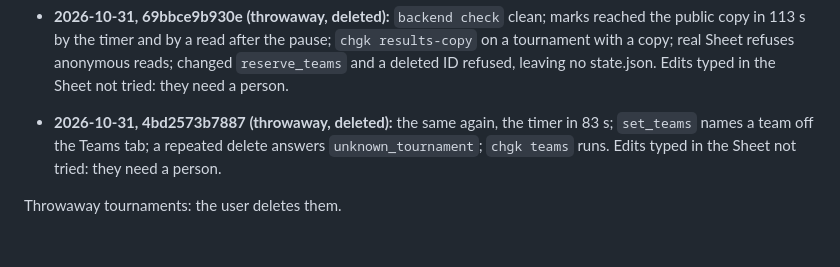
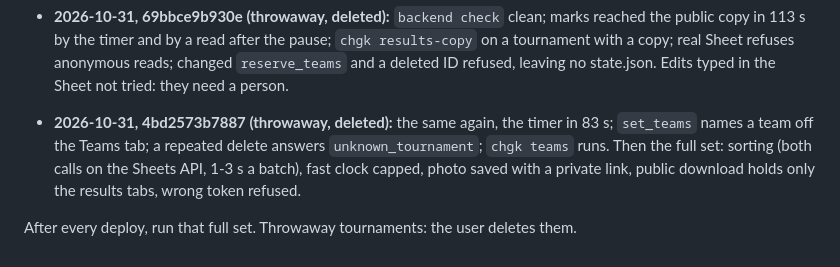
Before and after one commit to AntonMenshov/qa-chgk, a Markdown page: HANDOVER.md, the part around the change. Rendered like a GitHub page.

Commit message:
HANDOVER: full live check on 4bd2573b7887

```diff
--- a/HANDOVER.md
+++ b/HANDOVER.md
@@ -230,6 +230,7 @@ exactly its level, replacing a leaked token, and a tid from config.py. Latest:
   `reserve_teams` and a deleted ID refused, leaving no state.json. Edits typed in the Sheet not tried: they need a person.
 
 - **2026-10-31, 4bd2573b7887 (throwaway, deleted):** the same again, the timer in 83 s; `set_teams` names a team off the Teams
-  tab; a repeated delete answers `unknown_tournament`; `chgk teams` runs. Edits typed in the Sheet not tried: they need a person.
+  tab; a repeated delete answers `unknown_tournament`; `chgk teams` runs. Then the full set: sorting (both calls on the Sheets API,
+  1-3 s a batch), fast clock capped, photo saved with a private link, public download holds only the results tabs, wrong token refused.
 
-Throwaway tournaments: the user deletes them.
+After every deploy, run that full set. Throwaway tournaments: the user deletes them.
```
